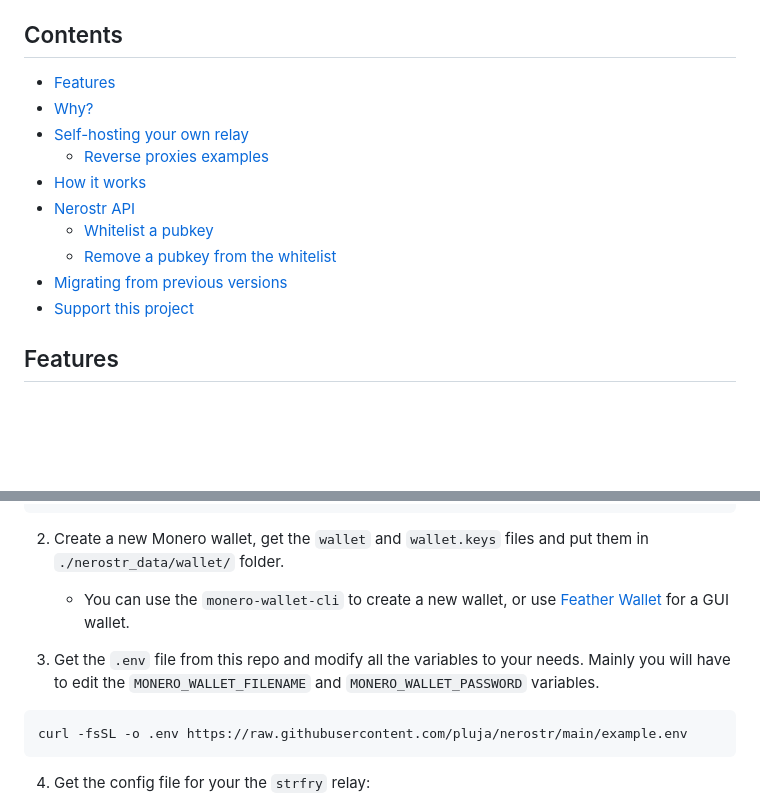
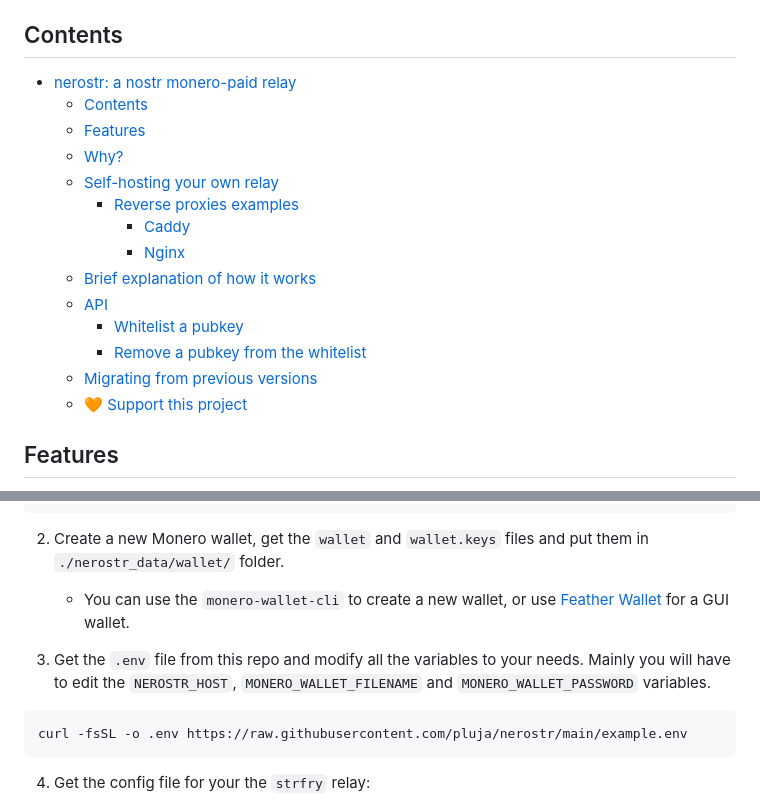
Before and after one commit to pluja/nerostr, a Markdown page: README.md, 2 parts joined by grey strips. GitHub-like rendering; blank space fills up the shorter version.

Commit message:
update readme instructions

````diff
--- a/README.md
+++ b/README.md
@@ -9,16 +9,20 @@ Everyone is free to read, but only paid users can publish events.
 
 ## Contents
 
-- [Features](#features)
-- [Why?](#why)
-- [Self-hosting your own relay](#self-hosting-your-own-relay)
+- [nerostr: a nostr monero-paid relay](#nerostr-a-nostr-monero-paid-relay)
+  - [Contents](#contents)
+  - [Features](#features)
+  - [Why?](#why)
+  - [Self-hosting your own relay](#self-hosting-your-own-relay)
     - [Reverse proxies examples](#reverse-proxies-examples)
-- [How it works](#brief-explanation-of-how-it-works)
-- [Nerostr API](#api)
+      - [Caddy](#caddy)
+      - [Nginx](#nginx)
+  - [Brief explanation of how it works](#brief-explanation-of-how-it-works)
+  - [API](#api)
     - [Whitelist a pubkey](#whitelist-a-pubkey)
     - [Remove a pubkey from the whitelist](#remove-a-pubkey-from-the-whitelist)
-- [Migrating from previous versions](#migrating-from-previous-versions)
-- [Support this project](#-support-this-project)
+  - [Migrating from previous versions](#migrating-from-previous-versions)
+  - [🧡 Support this project](#-support-this-project)
 
 ## Features
 
@@ -52,7 +56,7 @@ wget https://raw.githubusercontent.com/pluja/nerostr/master/docker-compose.yml
 2. Create a new Monero wallet, get the `wallet` and `wallet.keys` files and put them in `./nerostr_data/wallet/` folder.
     - You can use the `monero-wallet-cli` to create a new wallet, or use [Feather Wallet](https://moneroaddress.org/) for a GUI wallet.
 
-3. Get the `.env` file from this repo and modify all the variables to your needs. Mainly you will have to edit the `MONERO_WALLET_FILENAME` and `MONERO_WALLET_PASSWORD` variables.
+3. Get the `.env` file from this repo and modify all the variables to your needs. Mainly you will have to edit the `NEROSTR_HOST`, `MONERO_WALLET_FILENAME` and `MONERO_WALLET_PASSWORD` variables.
 
 ```bash
 curl -fsSL -o .env https://raw.githubusercontent.com/pluja/nerostr/main/example.env
````
